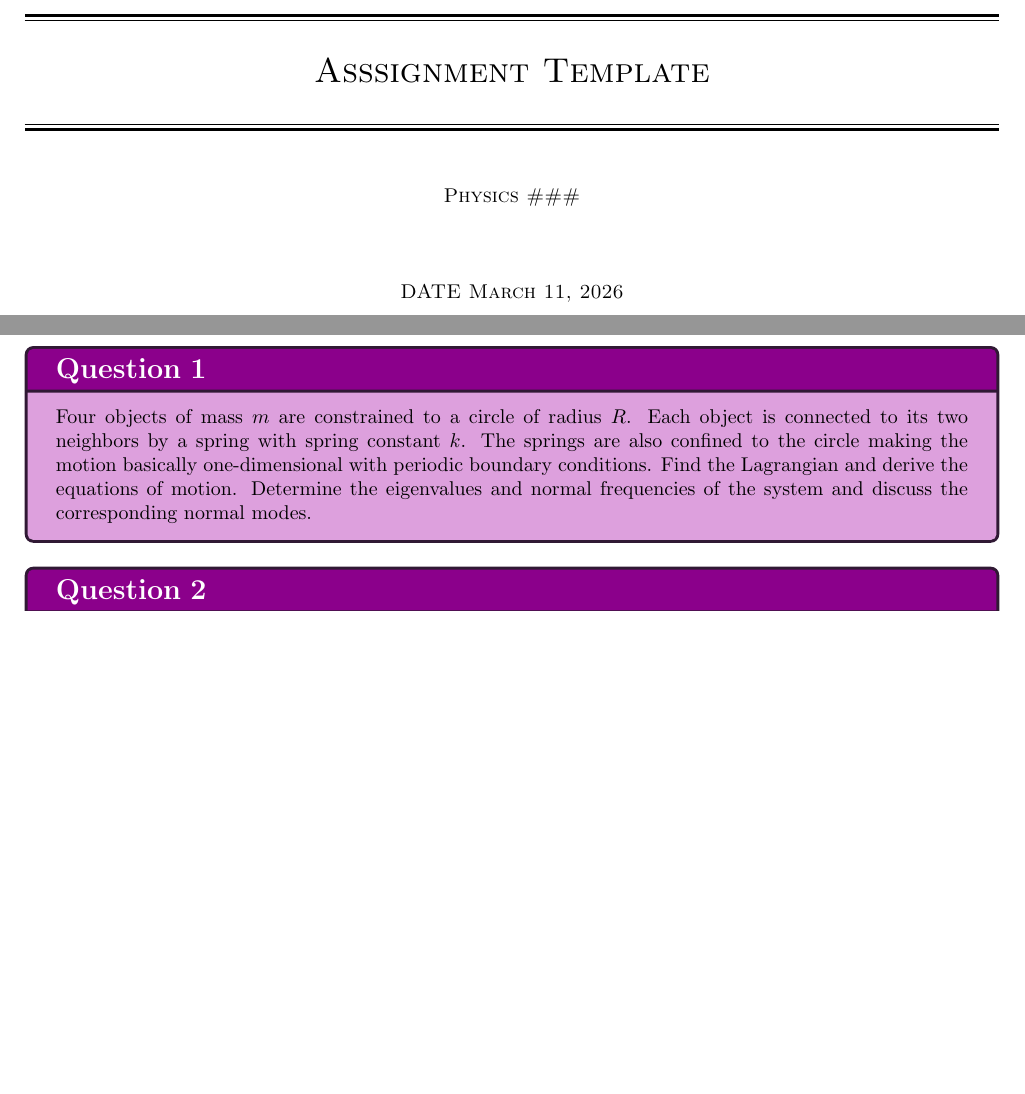
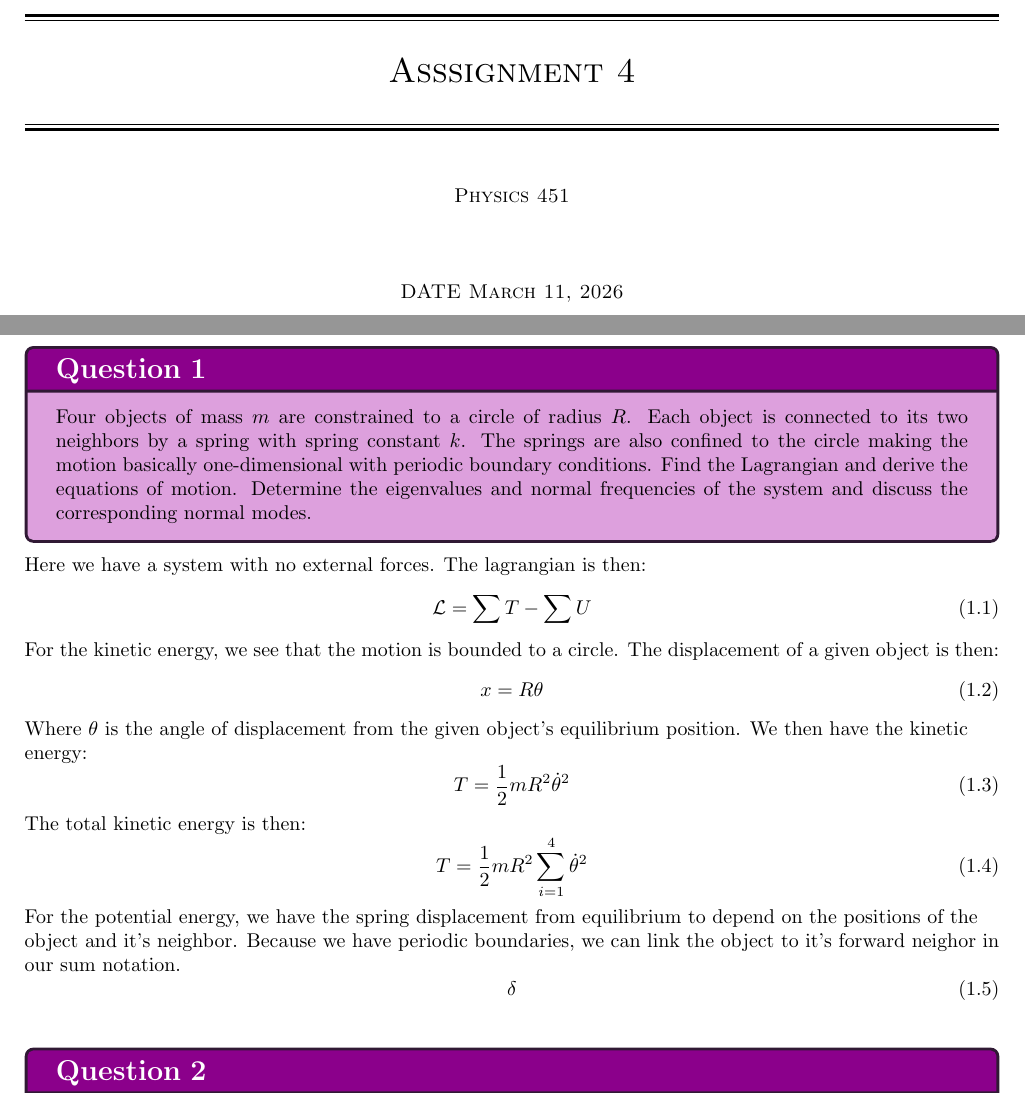
Before and after one commit to PlutoniumUser10/phys451, a LaTeX problem sheet (HW04/main.tex, which reads HW04/Question 1.tex): two parts of pages 1 and 3 of 4 before the commit and two parts of pages 1 and 3 of 5 after it, joined at a grey line, cut so that both start at the same text, the shorter picture padded with empty space. Compiled offline with pdfLaTeX.

Commit message:
Bruh Maxing

```diff
--- a/HW04/Question 1.tex
+++ b/HW04/Question 1.tex
@@ -4,3 +4,23 @@ are also confined to the circle making the motion basically one-dimensional with
 periodic boundary conditions. Find the Lagrangian and derive the equations of
 motion. Determine the eigenvalues and normal frequencies of the system and
 discuss the corresponding normal modes.}
+Here we have a system with no external forces. The lagrangian is then:
+\begin{equation}
+    \Lagr = \sum T - \sum U
+\end{equation}
+For the kinetic energy, we see that the motion is bounded to a circle. The displacement of a given object is then:
+\begin{equation}
+    x = R\theta
+\end{equation}
+Where $\theta$ is the angle of displacement from the given object's equilibrium position. We then have the kinetic energy:
+\begin{equation}
+    T = \frac{1}{2}m R^2 \dot{\theta}^2
+\end{equation}
+The total kinetic energy is then:
+\begin{equation}
+    T = \frac{1}{2}m R^2\sum_{i=1}^{4} \dot{\theta}^2
+\end{equation}
+For the potential energy, we have the spring displacement from equilibrium to depend on the positions of the object and it's neighbor. Because we have periodic boundaries, we can link the object to it's forward neighor in our sum notation.
+\begin{equation}
+    \delta
+\end{equation}
--- a/HW04/main.tex
+++ b/HW04/main.tex
@@ -14,7 +14,7 @@
 
 	\vspace{0.75\baselineskip} % Whitespace above the title
 
-	{\LARGE Asssignment Template\\} % Title
+	{\LARGE Asssignment 4\\} % Title
 
 	\vspace{0.75\baselineskip} % Whitespace below the title
 
@@ -22,7 +22,7 @@
 	\rule{\textwidth}{1.6pt} % Thick horizontal rule
 
 	\vspace{2\baselineskip} % Whitespace after the title block
-	Physics \#\#\# \\ % Subtitle or further description
+	Physics 451 \\ % Subtitle or further description
 	\vspace*{3\baselineskip} % Whitespace under the subtitle
 	DATE \today
 	\vspace{5.0\baselineskip} % Whitespace before the editors
```
Also changed, not shown: 7 other files.
